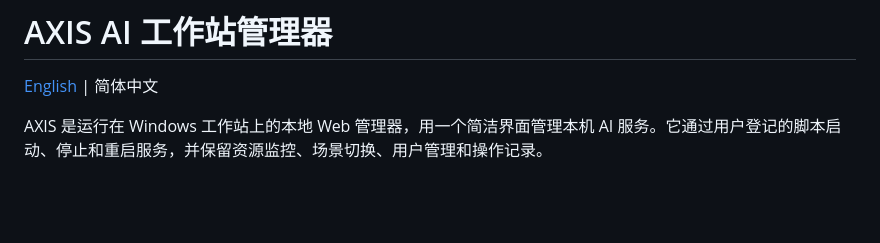
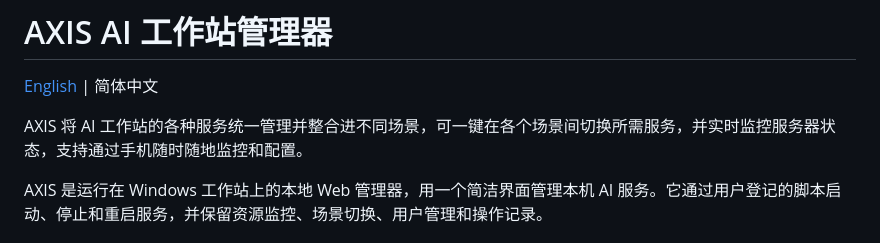
Before and after one commit to pxzleo/aiworkstationmanager, a Markdown page: README.md, the part around the change. GitHub-like rendering; blank space fills up the shorter version.

Commit message:
docs: 补充工作站统一管理介绍
- 在中文主说明开头补充服务统一管理与场景整合定位\n- 强调一键切换、实时状态监控及手机端监控配置能力

```diff
--- a/README.md
+++ b/README.md
@@ -1,6 +1,8 @@
 # AXIS AI 工作站管理器
 
 [English](README.en.md) | 简体中文
+
+AXIS 将 AI 工作站的各种服务统一管理并整合进不同场景，可一键在各个场景间切换所需服务，并实时监控服务器状态，支持通过手机随时随地监控和配置。
 
 AXIS 是运行在 Windows 工作站上的本地 Web 管理器，用一个简洁界面管理本机 AI 服务。它通过用户登记的脚本启动、停止和重启服务，并保留资源监控、场景切换、用户管理和操作记录。
 
```
